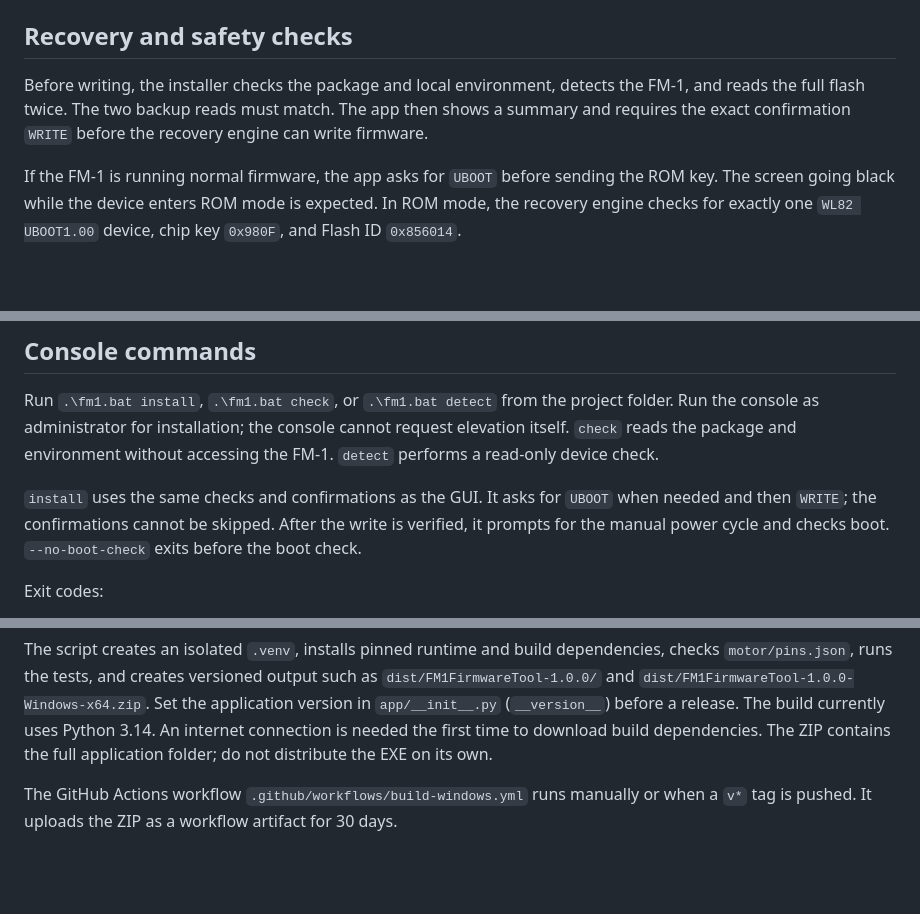
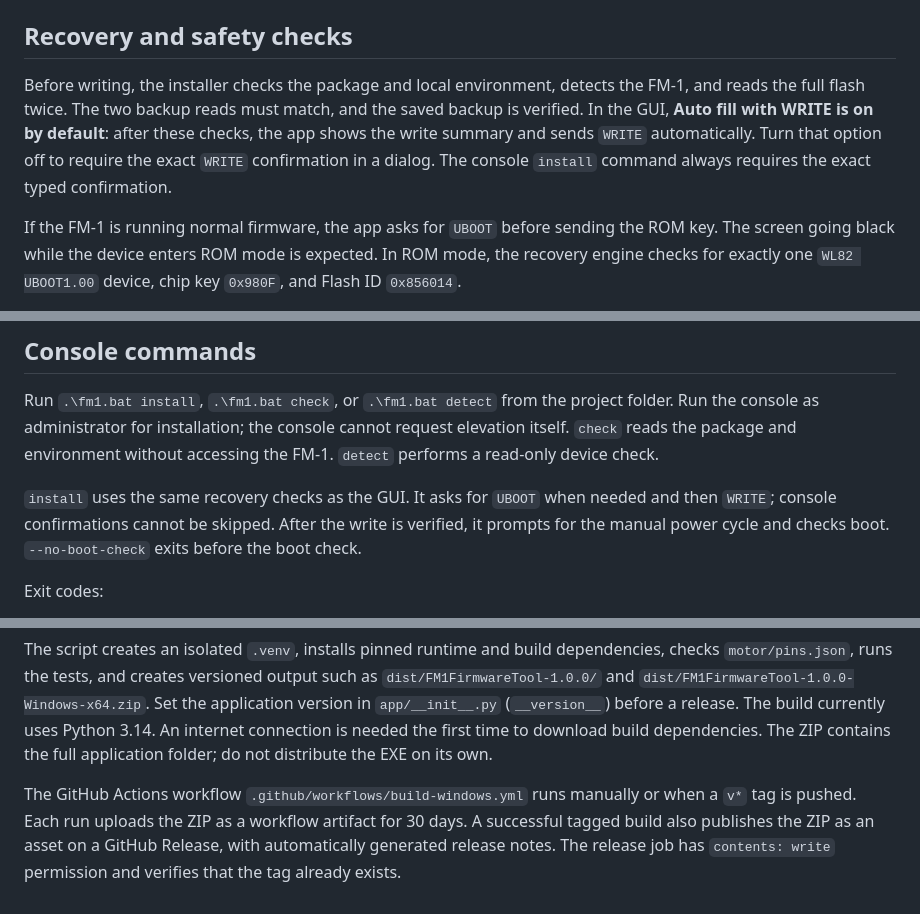
Before and after one commit to ajsoriar/FM-1-Firmware-Tool, a Markdown page: TECHNICAL_DETAILS.md, 3 parts joined by grey strips. Rendered like a GitHub page; blank space fills up the shorter version.

```diff
--- a/TECHNICAL_DETAILS.md
+++ b/TECHNICAL_DETAILS.md
@@ -11,7 +11,7 @@ This page covers the recovery checks, safety behavior, simulation, and developme
 
 ## Recovery and safety checks
 
-Before writing, the installer checks the package and local environment, detects the FM-1, and reads the full flash twice. The two backup reads must match. The app then shows a summary and requires the exact confirmation `WRITE` before the recovery engine can write firmware.
+Before writing, the installer checks the package and local environment, detects the FM-1, and reads the full flash twice. The two backup reads must match, and the saved backup is verified. In the GUI, **Auto fill with WRITE is on by default**: after these checks, the app shows the write summary and sends `WRITE` automatically. Turn that option off to require the exact `WRITE` confirmation in a dialog. The console `install` command always requires the exact typed confirmation.
 
 If the FM-1 is running normal firmware, the app asks for `UBOOT` before sending the ROM key. The screen going black while the device enters ROM mode is expected. In ROM mode, the recovery engine checks for exactly one `WL82 UBOOT1.00` device, chip key `0x980F`, and Flash ID `0x856014`.
 
@@ -32,7 +32,7 @@ Backups are saved by default under `Documents\FM1-Installer\backups`; logs go un
 
 Run `.\fm1.bat install`, `.\fm1.bat check`, or `.\fm1.bat detect` from the project folder. Run the console as administrator for installation; the console cannot request elevation itself. `check` reads the package and environment without accessing the FM-1. `detect` performs a read-only device check.
 
-`install` uses the same checks and confirmations as the GUI. It asks for `UBOOT` when needed and then `WRITE`; the confirmations cannot be skipped. After the write is verified, it prompts for the manual power cycle and checks boot. `--no-boot-check` exits before the boot check.
+`install` uses the same recovery checks as the GUI. It asks for `UBOOT` when needed and then `WRITE`; console confirmations cannot be skipped. After the write is verified, it prompts for the manual power cycle and checks boot. `--no-boot-check` exits before the boot check.
 
 Exit codes:
 
@@ -79,4 +79,4 @@ Build the Windows app with:
 
 The script creates an isolated `.venv`, installs pinned runtime and build dependencies, checks `motor/pins.json`, runs the tests, and creates versioned output such as `dist/FM1FirmwareTool-1.0.0/` and `dist/FM1FirmwareTool-1.0.0-Windows-x64.zip`. Set the application version in `app/__init__.py` (`__version__`) before a release. The build currently uses Python 3.14. An internet connection is needed the first time to download build dependencies. The ZIP contains the full application folder; do not distribute the EXE on its own.
 
-The GitHub Actions workflow `.github/workflows/build-windows.yml` runs manually or when a `v*` tag is pushed. It uploads the ZIP as a workflow artifact for 30 days.
+The GitHub Actions workflow `.github/workflows/build-windows.yml` runs manually or when a `v*` tag is pushed. Each run uploads the ZIP as a workflow artifact for 30 days. A successful tagged build also publishes the ZIP as an asset on a GitHub Release, with automatically generated release notes. The release job has `contents: write` permission and verifies that the tag already exists.
```
Also changed, not shown: README.md (+5 -3 lines), docs/images/app-screen.png (added).
